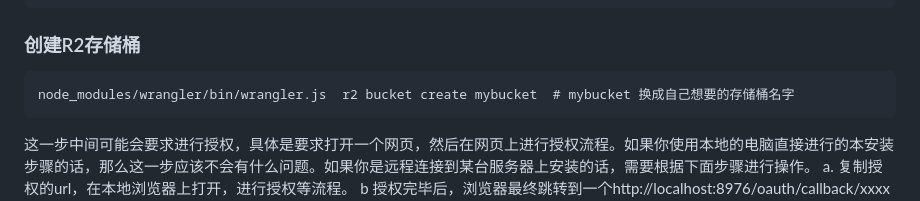
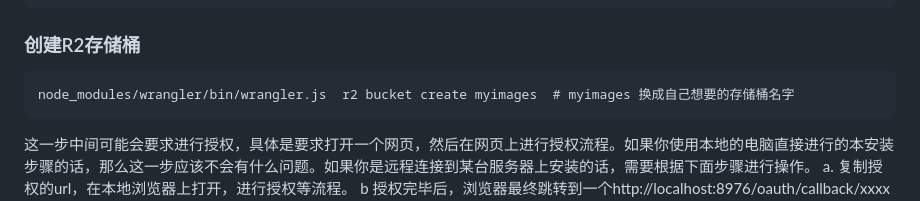
Before and after one commit to lixiaofei123/image-hosting-cfworkers, a Markdown page: README.md, the part around the change. Drawn GitHub-style.

````diff
--- a/README.md
+++ b/README.md
@@ -59,7 +59,7 @@ npm install
 
 
 ```
-node_modules/wrangler/bin/wrangler.js  r2 bucket create mybucket  # mybucket 换成自己想要的存储桶名字
+node_modules/wrangler/bin/wrangler.js  r2 bucket create myimages  # myimages 换成自己想要的存储桶名字
 ```
 
 这一步中间可能会要求进行授权，具体是要求打开一个网页，然后在网页上进行授权流程。如果你使用本地的电脑直接进行的本安装步骤的话，那么这一步应该不会有什么问题。如果你是远程连接到某台服务器上安装的话，需要根据下面步骤进行操作。 a. 复制授权的url，在本地浏览器上打开，进行授权等流程。 b 授权完毕后，浏览器最终跳转到一个http://localhost:8976/oauth/callback/xxxx地址 (xxxx地址是我随便写的，以实际显示的为准)，此时浏览器上显示无法访问此地址。 c 复制浏览器上无法访问的这个地址，在终端软件上另外打开一个远程服务器的新会话，直接执行 curl "{替换成复制的地址}"，即可完成授权流程。 请注意，整个命令执行超时时间，如果显示超时失败，重新尝试即可
````
